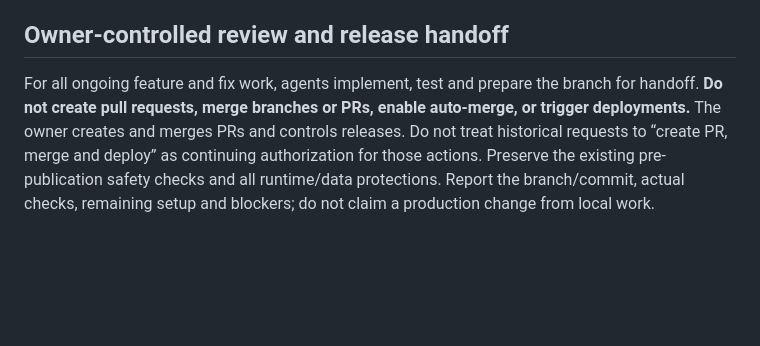
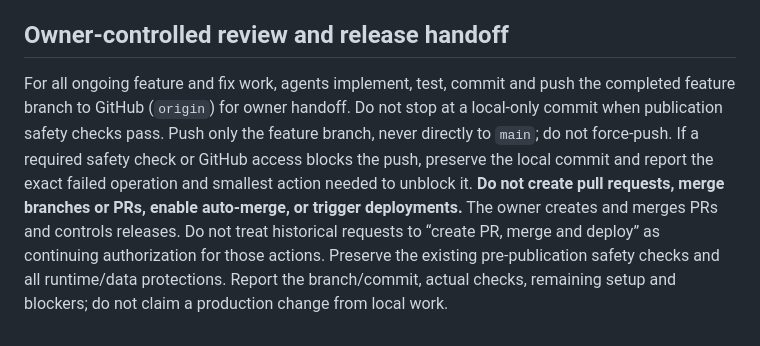
Before and after one commit to kasstmaster/events, a Markdown page: AGENTS.md, the part around the change. Rendered like a GitHub page; blank space fills up the shorter version.

Commit message:
Clarify feature branch push requirement for owner handoff

```diff
--- a/AGENTS.md
+++ b/AGENTS.md
@@ -140,4 +140,4 @@ If this policy conflicts with other sections saying to open a PR or forbid all a
 
 ## Owner-controlled review and release handoff
 
-For all ongoing feature and fix work, agents implement, test and prepare the branch for handoff. **Do not create pull requests, merge branches or PRs, enable auto-merge, or trigger deployments.** The owner creates and merges PRs and controls releases. Do not treat historical requests to “create PR, merge and deploy” as continuing authorization for those actions. Preserve the existing pre-publication safety checks and all runtime/data protections. Report the branch/commit, actual checks, remaining setup and blockers; do not claim a production change from local work.
+For all ongoing feature and fix work, agents implement, test, commit and push the completed feature branch to GitHub (`origin`) for owner handoff. Do not stop at a local-only commit when publication safety checks pass. Push only the feature branch, never directly to `main`; do not force-push. If a required safety check or GitHub access blocks the push, preserve the local commit and report the exact failed operation and smallest action needed to unblock it. **Do not create pull requests, merge branches or PRs, enable auto-merge, or trigger deployments.** The owner creates and merges PRs and controls releases. Do not treat historical requests to “create PR, merge and deploy” as continuing authorization for those actions. Preserve the existing pre-publication safety checks and all runtime/data protections. Report the branch/commit, actual checks, remaining setup and blockers; do not claim a production change from local work.
```
